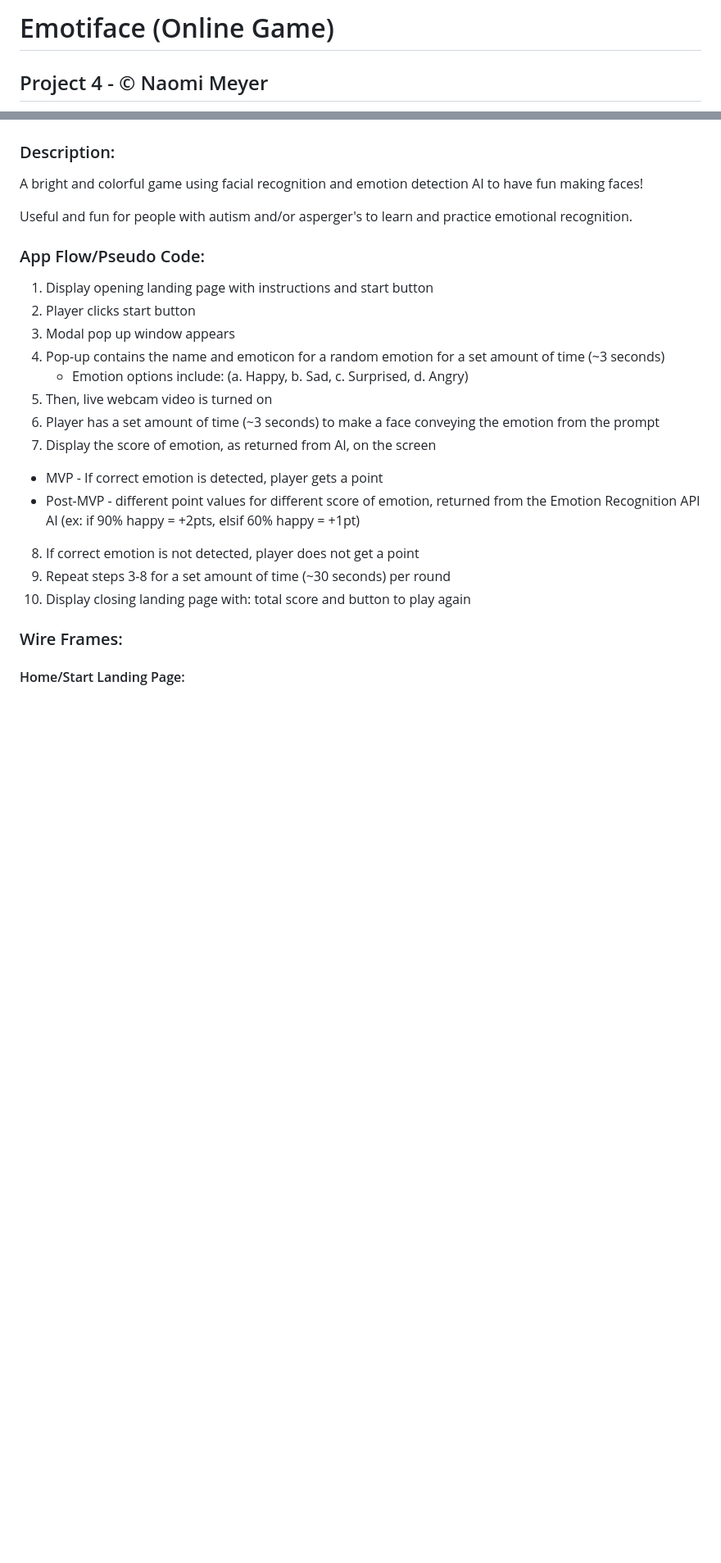
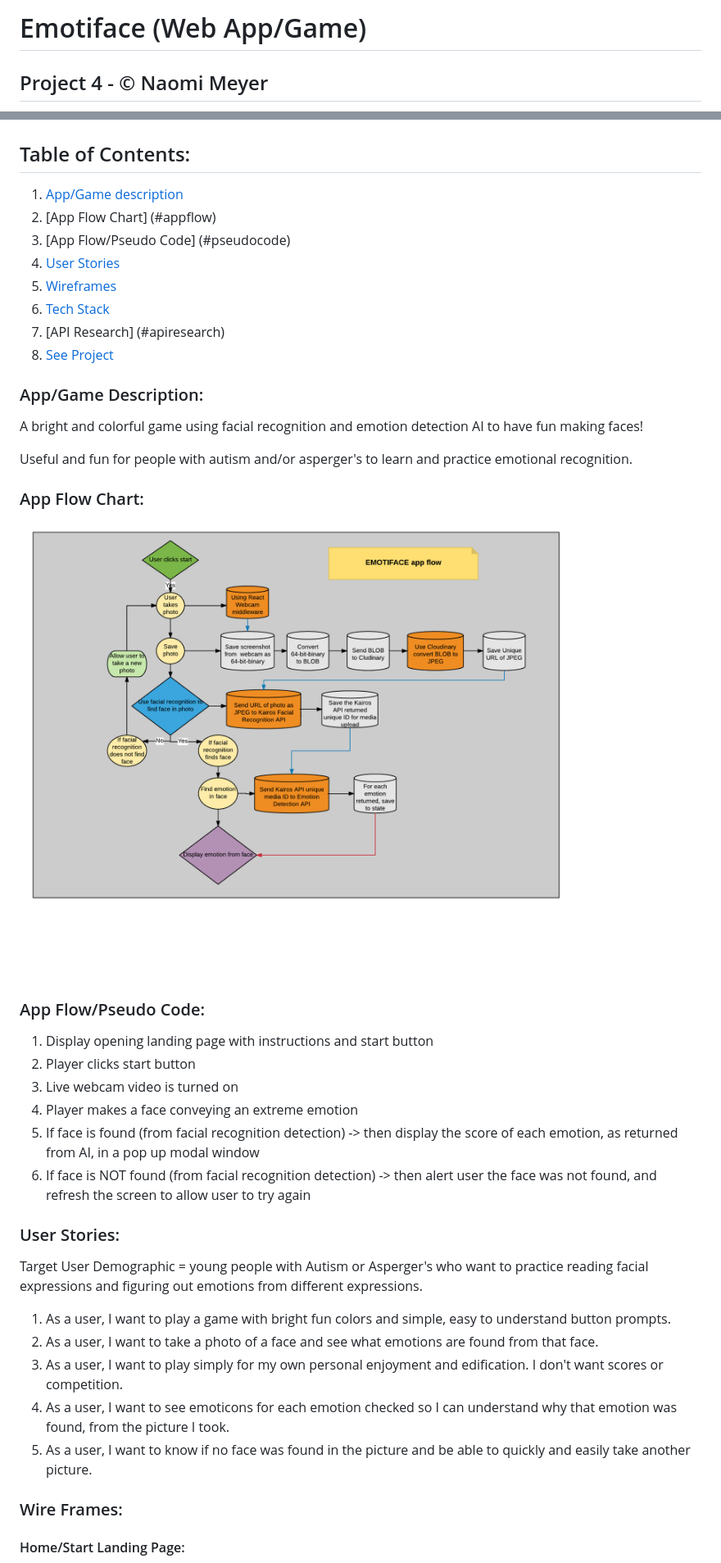
Before and after one commit to naeohmi/emotiface, a Markdown page: README.md, 2 parts joined by grey strips. Shown: that part at 82% size. Drawn GitHub-style; pictures changed too: images/app-flow.png (added); blank space fills up the shorter version.

Commit message:
readme and app flow

```diff
--- a/README.md
+++ b/README.md
@@ -1,26 +1,63 @@
-# Emotiface (Online Game)
+<a name="gobackhere">
+
+# Emotiface (Web App/Game)
 ## Project 4 - &#169; Naomi Meyer
 
 ![logo](/images/logo.png)
 
-### Description:
+</a>
+
+## Table of Contents:
+
+1. [App/Game description](#appdescription)
+2. [App Flow Chart] (#appflow)
+3. [App Flow/Pseudo Code] (#pseudocode)
+4. [User Stories](#userstories)
+5. [Wireframes](#wireframes)
+6. [Tech Stack](#techstack)
+7. [API Research] (#apiresearch)
+7. [See Project](#seeproject)
+
+<a name="appdescription">
+
+### App/Game Description:
 
 A bright and colorful game using facial recognition and emotion detection AI to have fun making faces!
 
 Useful and fun for people with autism and/or asperger's to learn and practice emotional recognition.
 
+</a>
+
+<a name="appflow">
+
+### App Flow Chart:
+
+![app-flow](/images/app-flow.png)
+
+</a>
+
+<a name="pseudocode">
+
 ### App Flow/Pseudo Code:
 
 1. Display opening landing page with instructions and start button
 2. Player clicks start button
-3. Modal pop up window appears
-4. Pop-up contains the name and emoticon for a random emotion for a set amount of time (~3 seconds)
-    - Emotion options include: (a. Happy, b. Sad, c. Surprised, d. Angry)
-5. Then, live webcam video is turned on
-6. Player has a set amount of time (~3 seconds) to make a face conveying the emotion from the prompt
-7. Display the score of emotion, as returned from AI, on the screen
-  - MVP - If correct emotion is detected, player gets a point
-  - Post-MVP - different point values for different score of emotion, returned from the Emotion Recognition API AI (ex: if 90% happy = +2pts, elsif 60% happy = +1pt)
-8. If correct emotion is not detected, player does not get a point
-9. Repeat steps 3-8 for a set amount of time (~30 seconds) per round
-10. Display closing landing page with: total score and button to play again
+3. Live webcam video is turned on
+6. Player makes a face conveying an extreme emotion
+7. If face is found (from facial recognition detection) -> then display the score of each emotion, as returned from AI, in a pop up modal window
+8. If face is NOT found (from facial recognition detection) -> then alert user the face was not found, and refresh the screen to allow user to try again
+
+</a>
+
+<a name="userstories">
+
+### User Stories:
+
+Target User Demographic = young people with Autism or Asperger's who want to practice reading facial expressions and figuring out  emotions from different expressions.
+
+1. As a user, I want to play a game with bright fun colors and simple, easy to understand button prompts.
+2. As a user, I want to take a photo of a face and see what emotions are found from that face.
+3. As a user, I want to play simply for my own personal enjoyment and edification. I don't want scores or competition.
+4. As a user, I want to see emoticons for each emotion checked so I can understand why that emotion was found, from the picture I took.
+5. As a user, I want to know if no face was found in the picture and be able to quickly and easily take another picture.
+
```
Also changed, not shown: other parts of README.md (+55 -11 lines), 1 other file.
